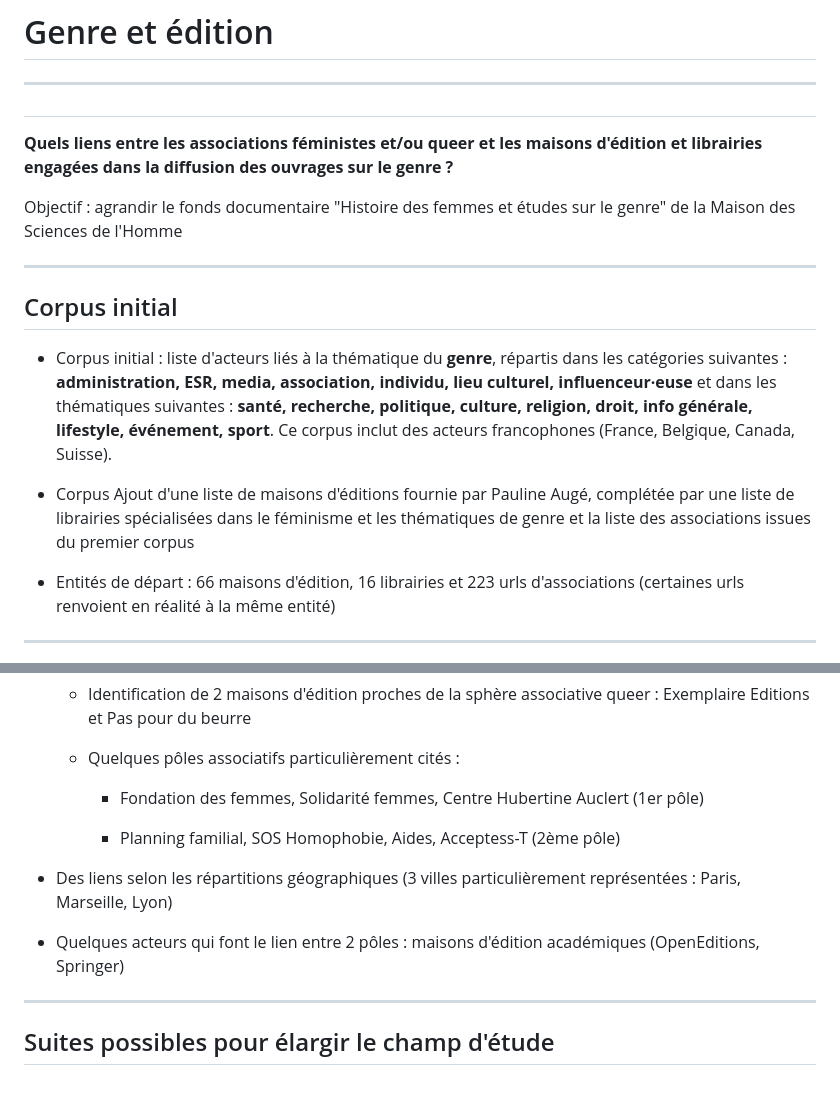
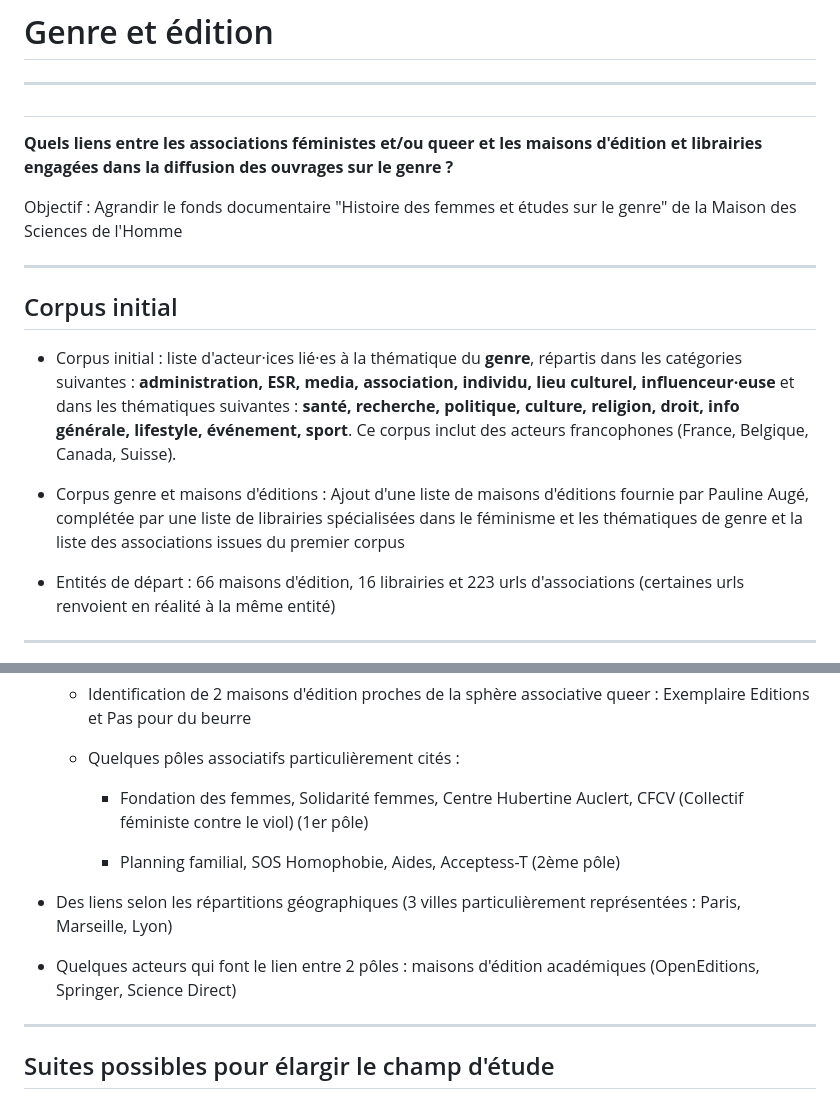
Before and after one commit to medialab/datasprint-genre-et-edition, a Markdown page: slides/slides.md, 2 parts joined by grey strips. Rendered like a GitHub page.

```diff
--- a/slides/slides.md
+++ b/slides/slides.md
@@ -6,15 +6,15 @@
 
 **Quels liens entre les associations féministes et/ou queer et les maisons d'édition et librairies engagées dans la diffusion des ouvrages sur le genre ?**
 
-Objectif : agrandir le fonds documentaire "Histoire des femmes et études sur le genre" de la Maison des Sciences de l'Homme
+Objectif : Agrandir le fonds documentaire "Histoire des femmes et études sur le genre" de la Maison des Sciences de l'Homme
 
 ---
 
 ## Corpus initial
 
-* Corpus initial : liste d'acteurs liés à la thématique du **genre**, répartis dans les catégories suivantes : **administration, ESR, media, association, individu, lieu culturel, influenceur·euse** et dans les thématiques suivantes : **santé, recherche, politique, culture, religion, droit, info générale, lifestyle, événement, sport**. Ce corpus inclut des acteurs francophones (France, Belgique, Canada, Suisse).
+* Corpus initial : liste d'acteur·ices lié·es à la thématique du **genre**, répartis dans les catégories suivantes : **administration, ESR, media, association, individu, lieu culturel, influenceur·euse** et dans les thématiques suivantes : **santé, recherche, politique, culture, religion, droit, info générale, lifestyle, événement, sport**. Ce corpus inclut des acteurs francophones (France, Belgique, Canada, Suisse).
 
-* Corpus Ajout d'une liste de maisons d'éditions fournie par Pauline Augé, complétée par une liste de librairies spécialisées dans le féminisme et les thématiques de genre et la liste des associations issues du premier corpus
+* Corpus genre et maisons d'éditions : Ajout d'une liste de maisons d'éditions fournie par Pauline Augé, complétée par une liste de librairies spécialisées dans le féminisme et les thématiques de genre et la liste des associations issues du premier corpus
 
 * Entités de départ : 66 maisons d'édition, 16 librairies et 223 urls d'associations (certaines urls renvoient en réalité à la même entité)
 
@@ -58,13 +58,13 @@ Identification de **237 maisons d'édition ; 103 librairies ; 317 associations e
 
   * Quelques pôles associatifs particulièrement cités :
 
-    * Fondation des femmes, Solidarité femmes, Centre Hubertine Auclert (1er pôle)
+    * Fondation des femmes, Solidarité femmes, Centre Hubertine Auclert, CFCV (Collectif féministe contre le viol) (1er pôle)
 
     * Planning familial, SOS Homophobie, Aides, Acceptess-T (2ème pôle)
 
 * Des liens selon les répartitions géographiques (3 villes particulièrement représentées : Paris, Marseille, Lyon)
 
-* Quelques acteurs qui font le lien entre 2 pôles : maisons d'édition académiques (OpenEditions, Springer)
+* Quelques acteurs qui font le lien entre 2 pôles : maisons d'édition académiques (OpenEditions, Springer, Science Direct)
 
 ---
 
```
